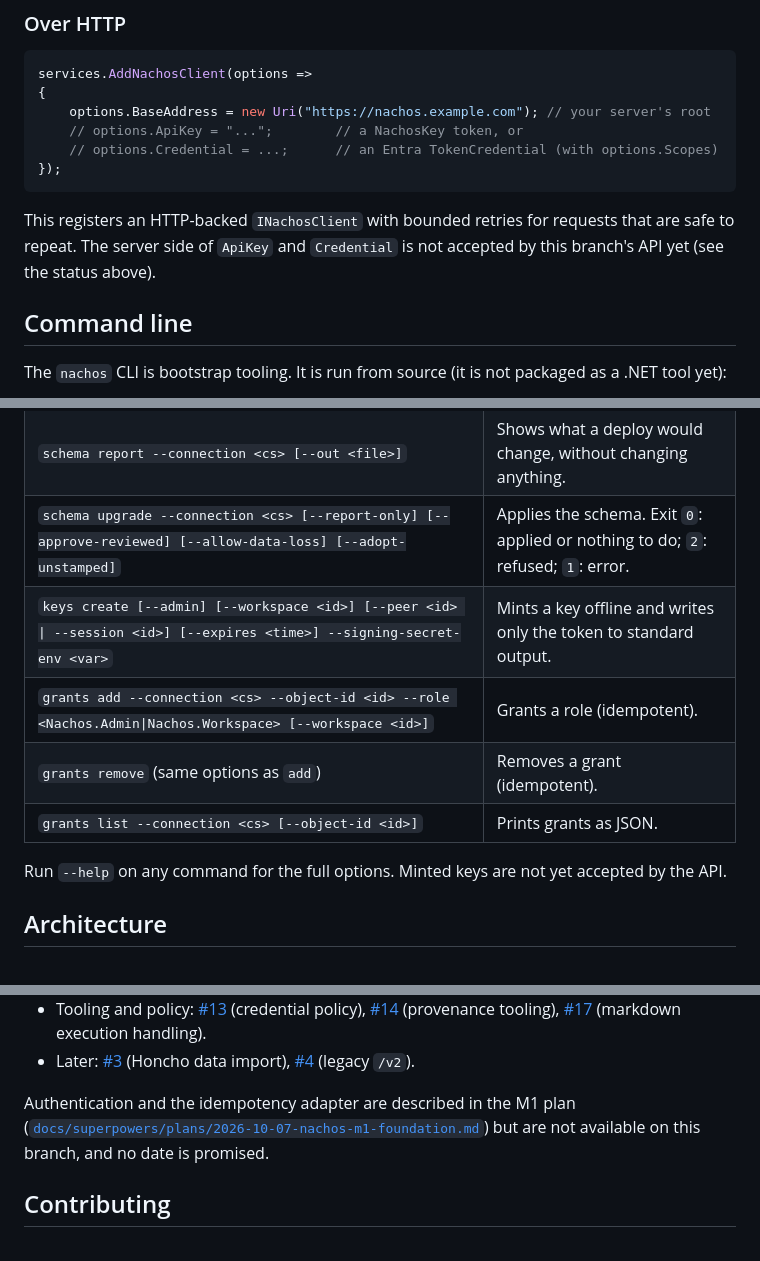
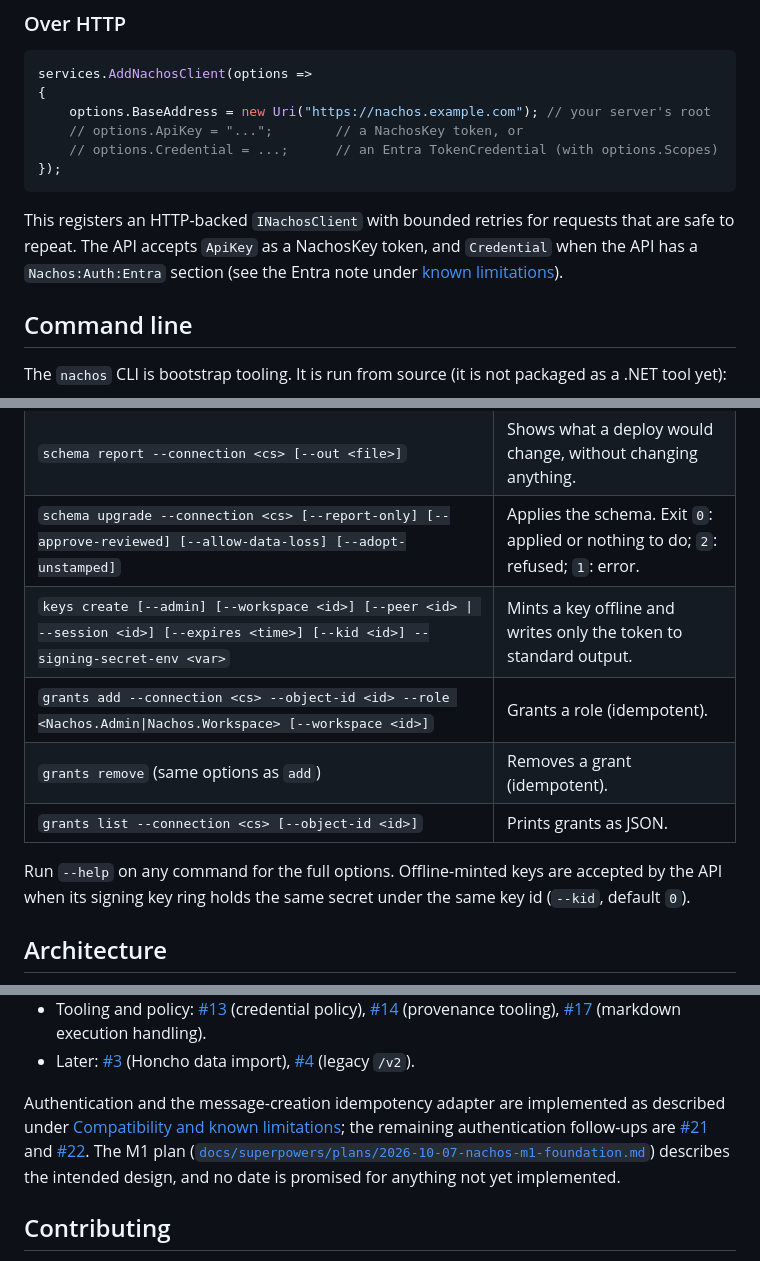
Before and after one commit to brendankowitz/nachos, a Markdown page: README.md, 3 parts joined by grey strips. Drawn GitHub-style.

````diff
--- a/README.md
+++ b/README.md
@@ -158,8 +180,9 @@ services.AddNachosClient(options =>
 });
 ```
 
-This registers an HTTP-backed `INachosClient` with bounded retries for requests that are safe to repeat. The server side
-of `ApiKey` and `Credential` is not accepted by this branch's API yet (see the status above).
+This registers an HTTP-backed `INachosClient` with bounded retries for requests that are safe to repeat. The API accepts
+`ApiKey` as a NachosKey token, and `Credential` when the API has a `Nachos:Auth:Entra` section (see the Entra note
+under [known limitations](#other-known-limitations)).
 
 ## Command line
 
@@ -174,12 +197,12 @@ dotnet run --project src/Nachos.Cli -- --help
 | `schema status --connection <cs>` | Prints the database's schema position as JSON. |
 | `schema report --connection <cs> [--out <file>]` | Shows what a deploy would change, without changing anything. |
 | `schema upgrade --connection <cs> [--report-only] [--approve-reviewed] [--allow-data-loss] [--adopt-unstamped]` | Applies the schema. Exit `0`: applied or nothing to do; `2`: refused; `1`: error. |
-| `keys create [--admin] [--workspace <id>] [--peer <id> \| --session <id>] [--expires <time>] --signing-secret-env <var>` | Mints a key offline and writes only the token to standard output. |
+| `keys create [--admin] [--workspace <id>] [--peer <id> \| --session <id>] [--expires <time>] [--kid <id>] --signing-secret-env <var>` | Mints a key offline and writes only the token to standard output. |
 | `grants add --connection <cs> --object-id <id> --role <Nachos.Admin\|Nachos.Workspace> [--workspace <id>]` | Grants a role (idempotent). |
 | `grants remove` (same options as `add`) | Removes a grant (idempotent). |
 | `grants list --connection <cs> [--object-id <id>]` | Prints grants as JSON. |
 
-Run `--help` on any command for the full options. Minted keys are not yet accepted by the API.
+Run `--help` on any command for the full options. Offline-minted keys are accepted by the API when its signing key ring holds the same secret under the same key id (`--kid`, default `0`).
 
 ## Architecture
 
@@ -318,9 +363,11 @@ Tracked as GitHub issues:
 - Later: [#3](https://github.com/brendankowitz/nachos/issues/3) (Honcho data import),
   [#4](https://github.com/brendankowitz/nachos/issues/4) (legacy `/v2`).
 
-Authentication and the idempotency adapter are described in
-the M1 plan ([`docs/superpowers/plans/2026-10-07-nachos-m1-foundation.md`](docs/superpowers/plans/2026-10-07-nachos-m1-foundation.md))
-but are not available on this branch, and no date is promised.
+Authentication and the message-creation idempotency adapter are implemented as described under
+[Compatibility and known limitations](#compatibility-and-known-limitations); the remaining authentication follow-ups are
+[#21](https://github.com/brendankowitz/nachos/issues/21) and [#22](https://github.com/brendankowitz/nachos/issues/22).
+The M1 plan ([`docs/superpowers/plans/2026-10-07-nachos-m1-foundation.md`](docs/superpowers/plans/2026-10-07-nachos-m1-foundation.md))
+describes the intended design, and no date is promised for anything not yet implemented.
 
 ## Contributing
 
````
Also changed, not shown: other parts of README.md (+68 -24 lines).
